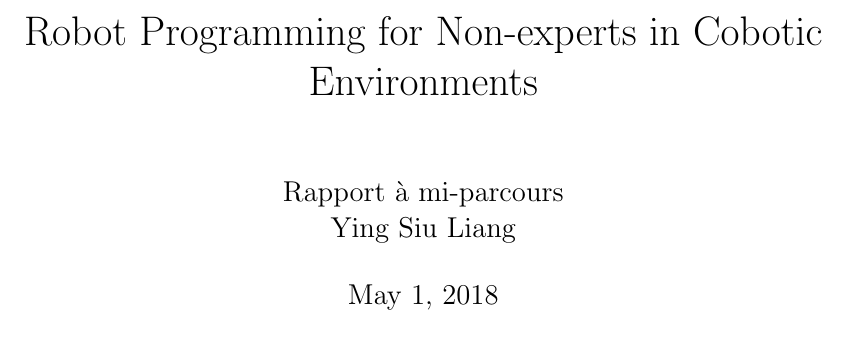
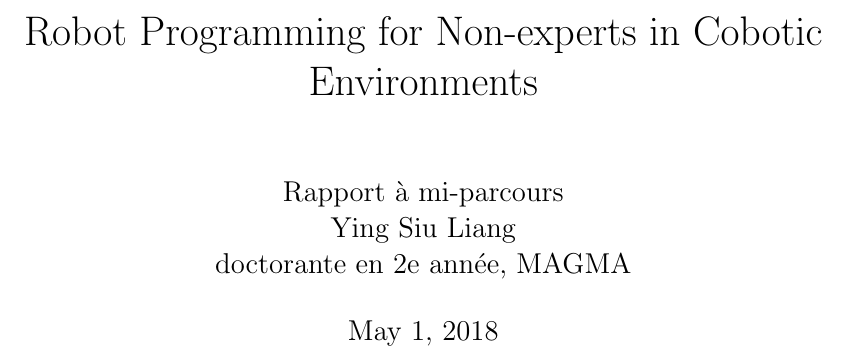
Before and after one commit to ysl208/lunwen, a LaTeX thesis (thesis.tex, which reads 0-frontmatter/coverpage.tex): part of page 1 of 77, cut so that both start at the same text. Compiled offline with pdfLaTeX.

Commit message:
change cover page

```diff
--- a/0-frontmatter/coverpage.tex
+++ b/0-frontmatter/coverpage.tex
@@ -1,6 +1,6 @@
 % some details about the thesis
 \title{Robot Programming for Non-experts in Cobotic Environments}
-\author{Rapport \`{a} mi-parcours\\Ying Siu Liang}
+\author{Rapport \`{a} mi-parcours\\Ying Siu Liang\\doctorante en 2e année, MAGMA}
 %\advisor{Damien Pellier, Humbert Fiorino, and Sylvie Pesty}
 
 % about the degree
```
Also changed, not shown: 1 other file.
